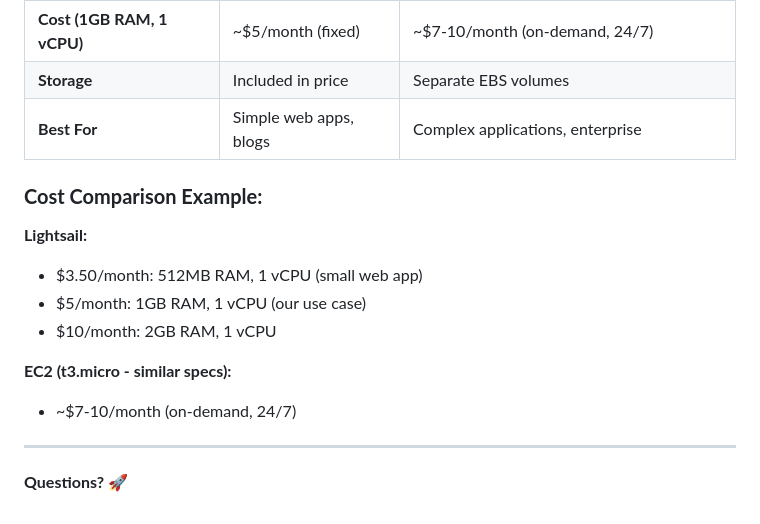
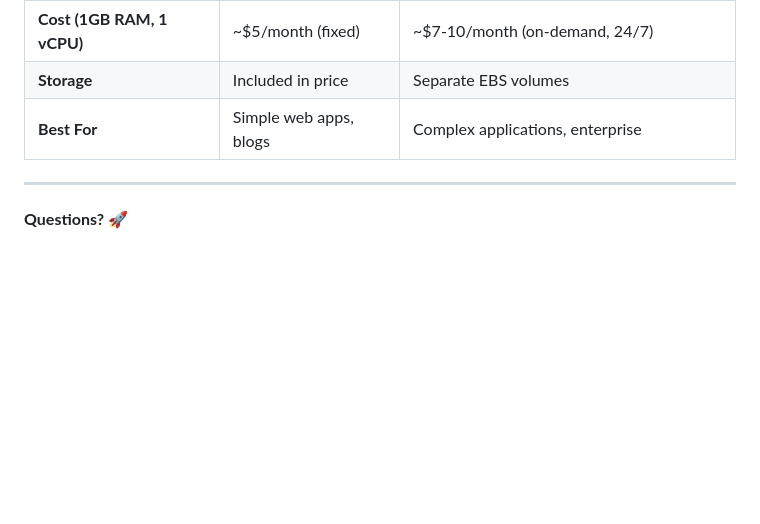
Before and after one commit to FaayPi/aws-gold-prediction, a Markdown page: sharing_is_caring/FLASK_LAMBDA_DEPLOYMENT.md, the part around the change. Drawn GitHub-style; blank space fills up the shorter version.

Commit message:
Sharing is caring update

```diff
--- a/sharing_is_caring/FLASK_LAMBDA_DEPLOYMENT.md
+++ b/sharing_is_caring/FLASK_LAMBDA_DEPLOYMENT.md
@@ -172,16 +172,6 @@ Instead of managing servers, we deploy our Flask application as a **serverless f
 | **Storage** | Included in price | Separate EBS volumes |
 | **Best For** | Simple web apps, blogs | Complex applications, enterprise |
 
-### **Cost Comparison Example:**
-
-**Lightsail:**
-- $3.50/month: 512MB RAM, 1 vCPU (small web app)
-- $5/month: 1GB RAM, 1 vCPU (our use case)
-- $10/month: 2GB RAM, 1 vCPU
-
-**EC2 (t3.micro - similar specs):**
-- ~$7-10/month (on-demand, 24/7)
-
 
 ---
 
```
